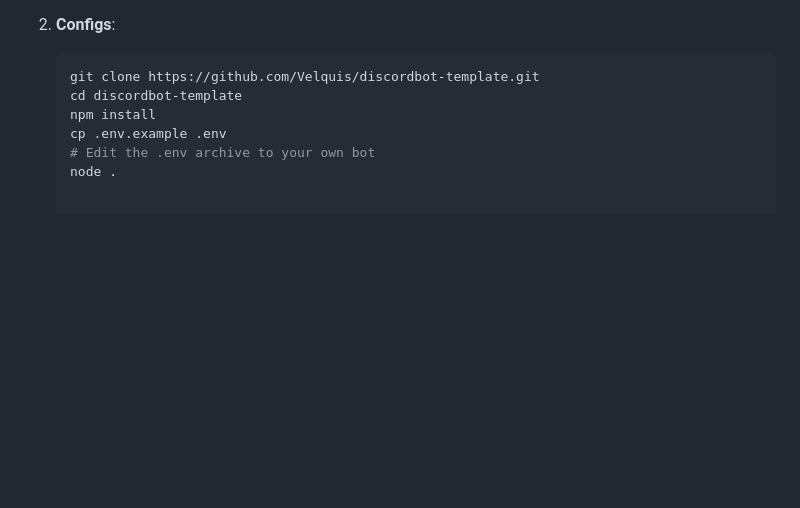
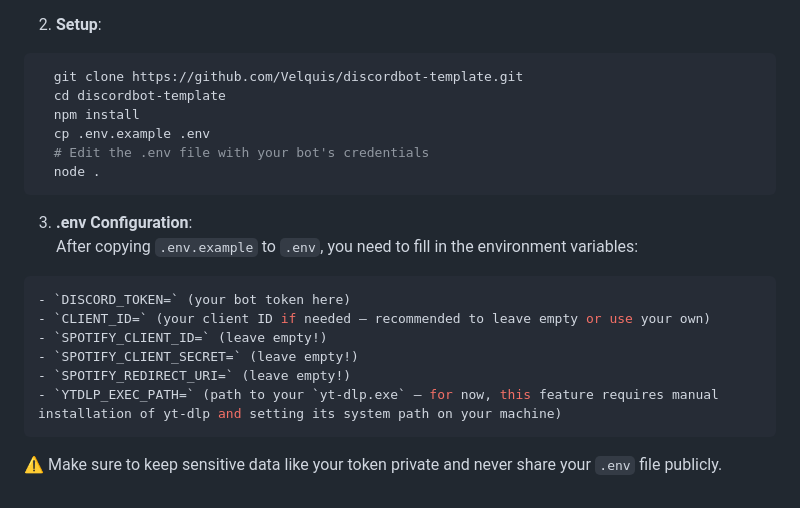
Before and after one commit to Velquis/discordbot-template, a Markdown page: README.md, the part around the change printed below. GitHub-like rendering; blank space fills up the shorter version.

````diff
--- a/README.md
+++ b/README.md
@@ -62,11 +74,26 @@
    ![Node](https://img.shields.io/badge/-Node.js_v22+-68A063?logo=node.js&logoColor=white)
    ![FFmpeg](https://img.shields.io/badge/-FFmpeg-007808?logo=ffmpeg) (`sudo apt install ffmpeg` on Linux)
 
-2. **Configs**:
-   ```bash
-   git clone https://github.com/Velquis/discordbot-template.git
-   cd discordbot-template
-   npm install
-   cp .env.example .env
-   # Edit the .env archive to your own bot
-   node .
+2. **Setup**:
+```bash
+  git clone https://github.com/Velquis/discordbot-template.git
+  cd discordbot-template
+  npm install
+  cp .env.example .env
+  # Edit the .env file with your bot's credentials
+  node .
+```
+
+3. **.env Configuration**:
+   After copying `.env.example` to `.env`, you need to fill in the environment variables:
+
+```bash
+- `DISCORD_TOKEN=` (your bot token here)
+- `CLIENT_ID=` (your client ID if needed — recommended to leave empty or use your own)
+- `SPOTIFY_CLIENT_ID=` (leave empty!)
+- `SPOTIFY_CLIENT_SECRET=` (leave empty!)
+- `SPOTIFY_REDIRECT_URI=` (leave empty!)
+- `YTDLP_EXEC_PATH=` (path to your `yt-dlp.exe` — for now, this feature requires manual installation of yt-dlp and setting its system path on your machine)
+```
+
+   ⚠️ Make sure to keep sensitive data like your token private and never share your `.env` file publicly.
````
Also changed, not shown: other parts of README.md (+31 -19 lines).
